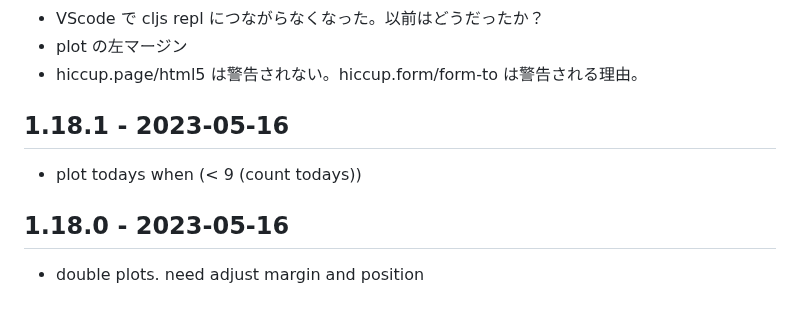
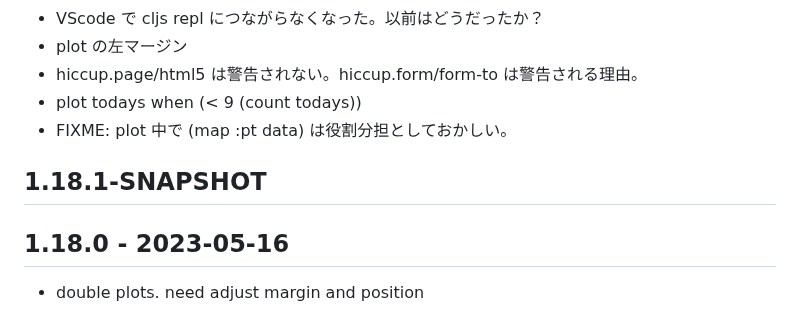
Before and after one commit to hkim0331/typing-ex, a Markdown page: CHANGELOG.md, the part around the change. Rendered like a GitHub page.

Commit message:
under construction

```diff
--- a/CHANGELOG.md
+++ b/CHANGELOG.md
@@ -25,9 +25,10 @@
 - VScode で cljs repl につながらなくなった。以前はどうだったか？
 - plot の左マージン
 - hiccup.page/html5 は警告されない。hiccup.form/form-to は警告される理由。
+- plot todays when (< 9 (count todays))
+- FIXME: plot 中で (map :pt data) は役割分担としておかしい。
 
-## 1.18.1 - 2023-05-16
-- plot todays when (< 9 (count todays))
+## 1.18.1-SNAPSHOT
 
 ## 1.18.0 - 2023-05-16
 - double plots. need adjust margin and position
```
